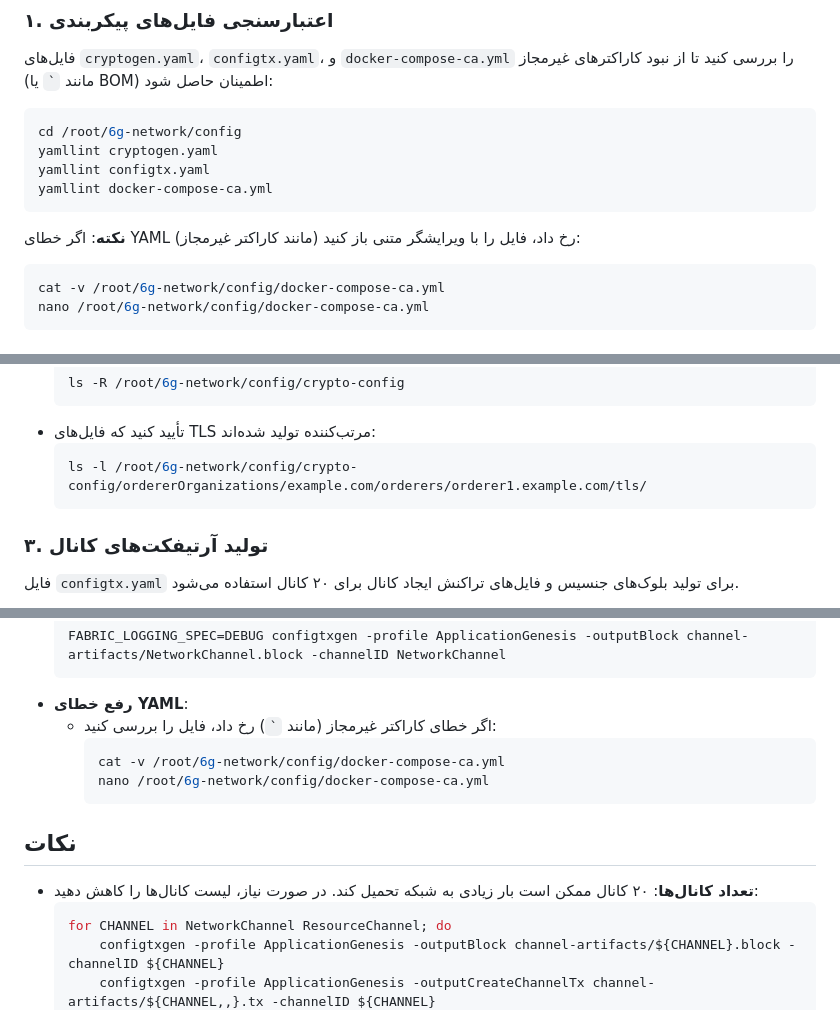
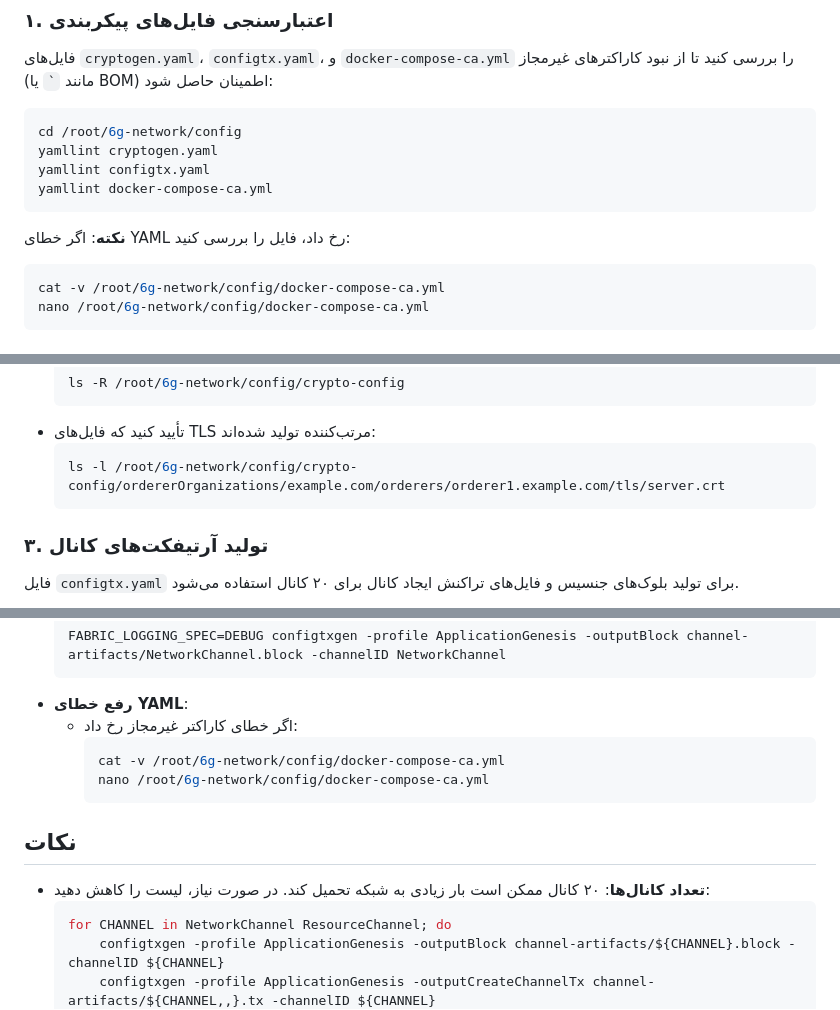
Before and after one commit to mohammadlohrasbi/6g-network, a Markdown page: README.md, 3 parts joined by grey strips. Rendered like a GitHub page.

````diff
--- a/README.md
+++ b/README.md
@@ -46,7 +46,7 @@ yamllint cryptogen.yaml
 yamllint configtx.yaml
 yamllint docker-compose-ca.yml
 ```
-**نکته**: اگر خطای YAML (مانند کاراکتر غیرمجاز) رخ داد، فایل را با ویرایشگر متنی باز کنید:
+**نکته**: اگر خطای YAML رخ داد، فایل را بررسی کنید:
 ```bash
 cat -v /root/6g-network/config/docker-compose-ca.yml
 nano /root/6g-network/config/docker-compose-ca.yml
@@ -68,7 +68,7 @@ cryptogen generate --config=cryptogen.yaml
   ```
 - تأیید کنید که فایل‌های TLS مرتب‌کننده تولید شده‌اند:
   ```bash
-  ls -l /root/6g-network/config/crypto-config/ordererOrganizations/example.com/orderers/orderer1.example.com/tls/
+  ls -l /root/6g-network/config/crypto-config/ordererOrganizations/example.com/orderers/orderer1.example.com/tls/server.crt
   ```
 
 ### ۳. تولید آرتیفکت‌های کانال
@@ -182,14 +182,14 @@ sudo systemctl restart nginx
   FABRIC_LOGGING_SPEC=DEBUG configtxgen -profile ApplicationGenesis -outputBlock channel-artifacts/NetworkChannel.block -channelID NetworkChannel
   ```
 - **رفع خطای YAML**:
-  - اگر خطای کاراکتر غیرمجاز (مانند `` ` ``) رخ داد، فایل را بررسی کنید:
+  - اگر خطای کاراکتر غیرمجاز رخ داد:
     ```bash
     cat -v /root/6g-network/config/docker-compose-ca.yml
     nano /root/6g-network/config/docker-compose-ca.yml
     ```
 
 ## نکات
-- **تعداد کانال‌ها**: ۲۰ کانال ممکن است بار زیادی به شبکه تحمیل کند. در صورت نیاز، لیست کانال‌ها را کاهش دهید:
+- **تعداد کانال‌ها**: ۲۰ کانال ممکن است بار زیادی به شبکه تحمیل کند. در صورت نیاز، لیست را کاهش دهید:
   ```bash
   for CHANNEL in NetworkChannel ResourceChannel; do
       configtxgen -profile ApplicationGenesis -outputBlock channel-artifacts/${CHANNEL}.block -channelID ${CHANNEL}
````
